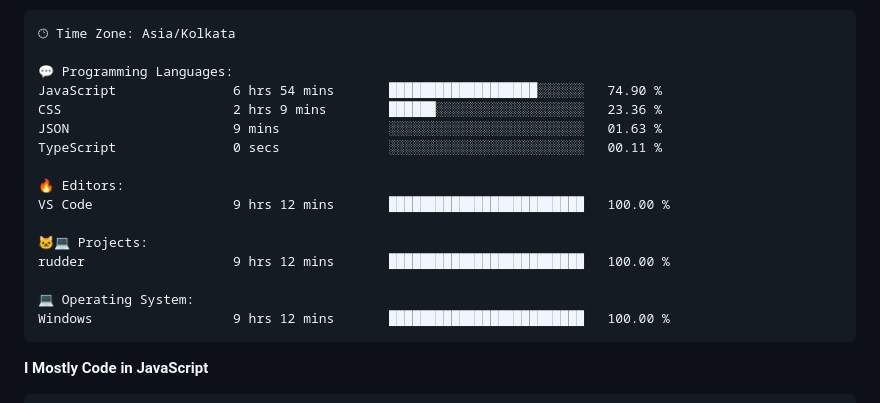
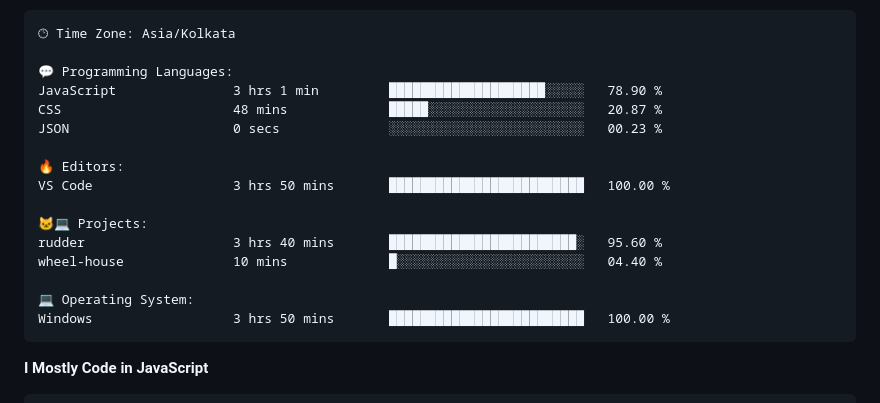
Before and after one commit to PiyushMishra318/piyushmishra318, a Markdown page: README.md, the part around one of its changes. GitHub-like rendering.

Commit message:
Updated with Dev Metrics

````diff
--- a/README.md
+++ b/README.md
@@ -83,19 +83,19 @@ Sunday                   522 commits         █░░░░░░░░░░
 🕑︎ Time Zone: Asia/Kolkata
 
 💬 Programming Languages:
-JavaScript               6 hrs 54 mins       ███████████████████░░░░░░   74.90 %
-CSS                      2 hrs 9 mins        ██████░░░░░░░░░░░░░░░░░░░   23.36 %
-JSON                     9 mins              ░░░░░░░░░░░░░░░░░░░░░░░░░   01.63 %
-TypeScript               0 secs              ░░░░░░░░░░░░░░░░░░░░░░░░░   00.11 %
+JavaScript               3 hrs 1 min         ████████████████████░░░░░   78.90 %
+CSS                      48 mins             █████░░░░░░░░░░░░░░░░░░░░   20.87 %
+JSON                     0 secs              ░░░░░░░░░░░░░░░░░░░░░░░░░   00.23 %
 
 🔥 Editors:
-VS Code                  9 hrs 12 mins       █████████████████████████   100.00 %
+VS Code                  3 hrs 50 mins       █████████████████████████   100.00 %
 
 🐱‍💻 Projects:
-rudder                   9 hrs 12 mins       █████████████████████████   100.00 %
+rudder                   3 hrs 40 mins       ████████████████████████░   95.60 %
+wheel-house              10 mins             █░░░░░░░░░░░░░░░░░░░░░░░░   04.40 %
 
 💻 Operating System:
-Windows                  9 hrs 12 mins       █████████████████████████   100.00 %
+Windows                  3 hrs 50 mins       █████████████████████████   100.00 %
 ```
 
 **I Mostly Code in JavaScript**
````
Also changed, not shown: other parts of README.md (+2 -2 lines).
